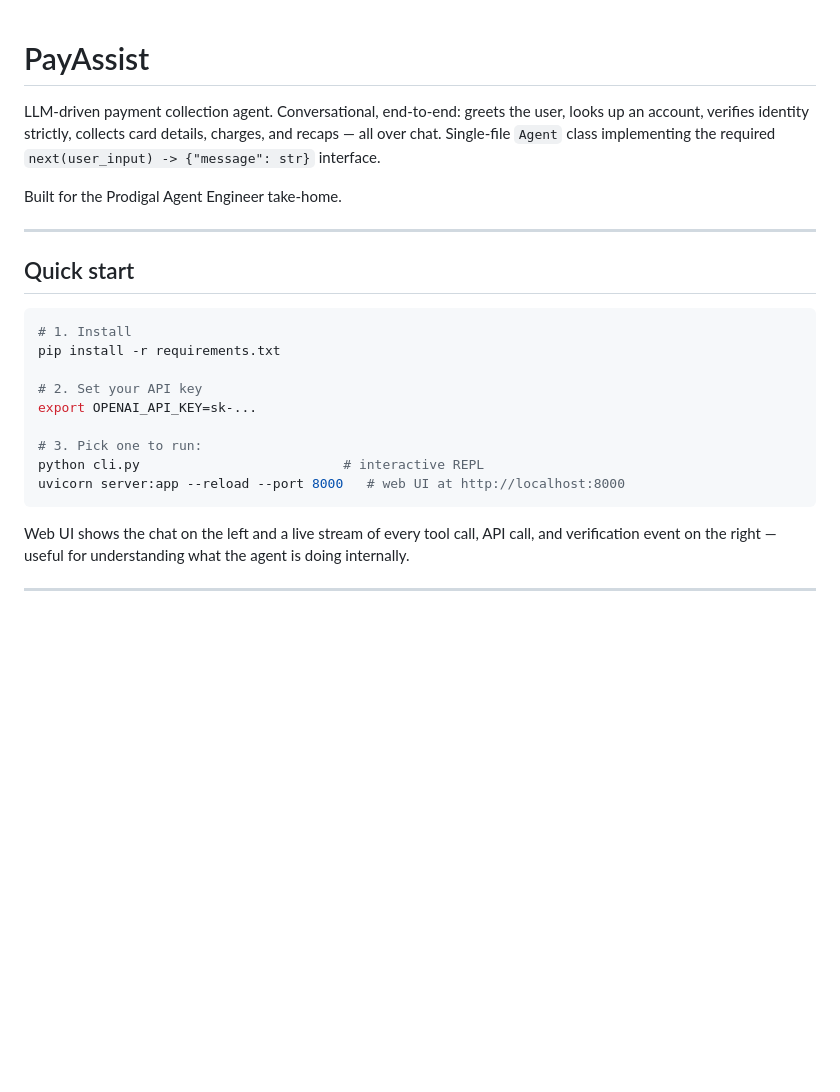
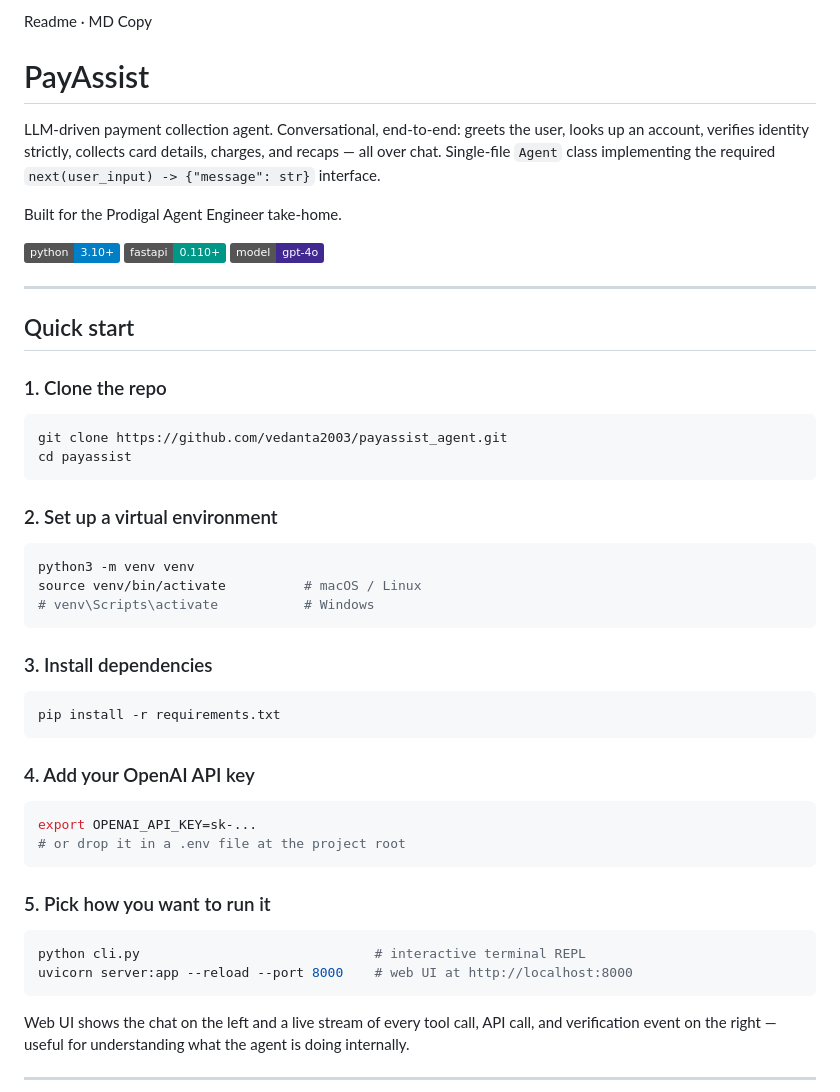
Before and after one commit to vedanta2003/payassist_agent, a Markdown page: README.md, the part around the change. Rendered like a GitHub page; badges without logos; blank space fills up the shorter version.

Commit message:
Revise README for improved clarity and setup instructions
Updated the README to enhance clarity and structure, including installation instructions and usage details.

````diff
--- a/README.md
+++ b/README.md
@@ -1,23 +1,53 @@
+Readme · MD
+Copy
+
 # PayAssist
 
 LLM-driven payment collection agent. Conversational, end-to-end: greets the user, looks up an account, verifies identity strictly, collects card details, charges, and recaps — all over chat. Single-file `Agent` class implementing the required `next(user_input) -> {"message": str}` interface.
 
 Built for the Prodigal Agent Engineer take-home.
 
+![Python](https://img.shields.io/badge/python-3.10+-blue)
+![FastAPI](https://img.shields.io/badge/fastapi-0.110+-009688)
+![Model](https://img.shields.io/badge/model-gpt--4o-412991)
+
 ---
 
 ## Quick start
 
+### 1. Clone the repo
+
 ```bash
-# 1. Install
+git clone https://github.com/vedanta2003/payassist_agent.git
+cd payassist
+```
+
+### 2. Set up a virtual environment
+
+```bash
+python3 -m venv venv
+source venv/bin/activate          # macOS / Linux
+# venv\Scripts\activate           # Windows
+```
+
+### 3. Install dependencies
+
+```bash
 pip install -r requirements.txt
+```
 
-# 2. Set your API key
+### 4. Add your OpenAI API key
+
+```bash
 export OPENAI_API_KEY=sk-...
+# or drop it in a .env file at the project root
+```
 
-# 3. Pick one to run:
-python cli.py                          # interactive REPL
-uvicorn server:app --reload --port 8000   # web UI at http://localhost:8000
+### 5. Pick how you want to run it
+
+```bash
+python cli.py                              # interactive terminal REPL
+uvicorn server:app --reload --port 8000    # web UI at http://localhost:8000
 ```
 
 Web UI shows the chat on the left and a live stream of every tool call, API call, and verification event on the right — useful for understanding what the agent is doing internally.
````
